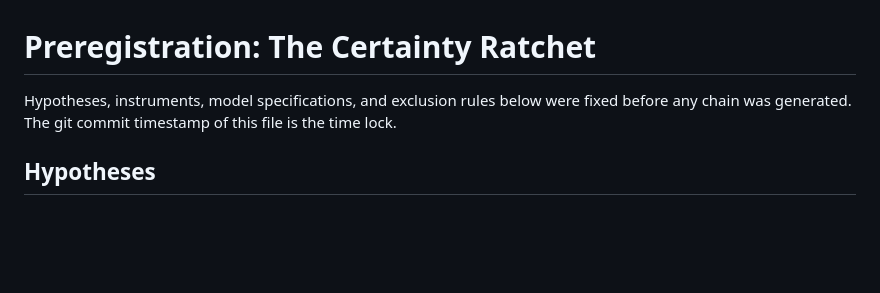
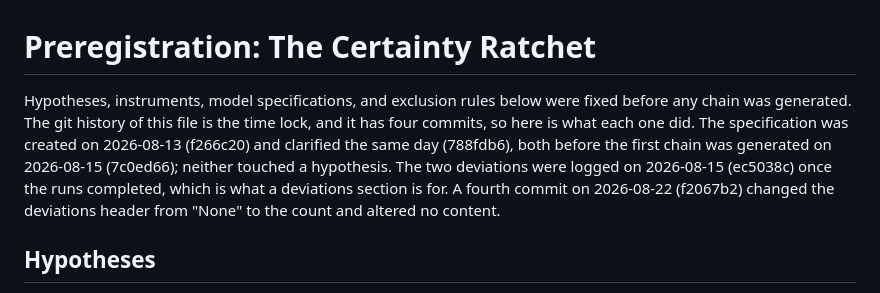
Before and after one commit to garyzhang1006/ai-science-ratchet-data, a Markdown page: prereg/PREREGISTRATION.md, the part around the change. Rendered like a GitHub page; blank space fills up the shorter version.

Commit message:
prereg: state the actual four-commit history instead of implying a single timestamp

```diff
--- a/prereg/PREREGISTRATION.md
+++ b/prereg/PREREGISTRATION.md
@@ -1,8 +1,14 @@
 # Preregistration: The Certainty Ratchet
 
 Hypotheses, instruments, model specifications, and exclusion rules below
-were fixed before any chain was generated. The git commit timestamp of this
-file is the time lock.
+were fixed before any chain was generated. The git history of this file is
+the time lock, and it has four commits, so here is what each one did. The
+specification was created on 2026-08-13 (f266c20) and clarified the same
+day (788fdb6), both before the first chain was generated on 2026-08-15
+(7c0ed66); neither touched a hypothesis. The two deviations were logged on
+2026-08-15 (ec5038c) once the runs completed, which is what a deviations
+section is for. A fourth commit on 2026-08-22 (f2067b2) changed the
+deviations header from "None" to the count and altered no content.
 
 ## Hypotheses
 
```
